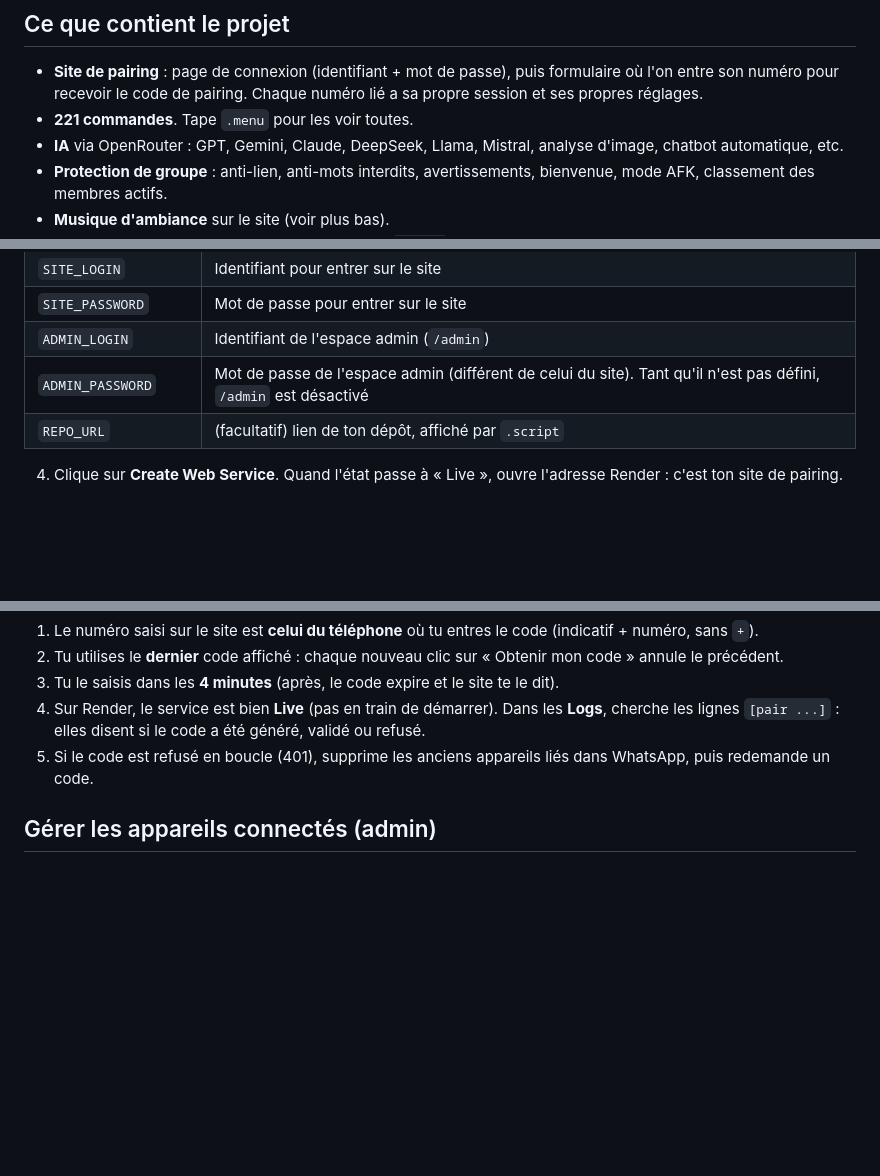
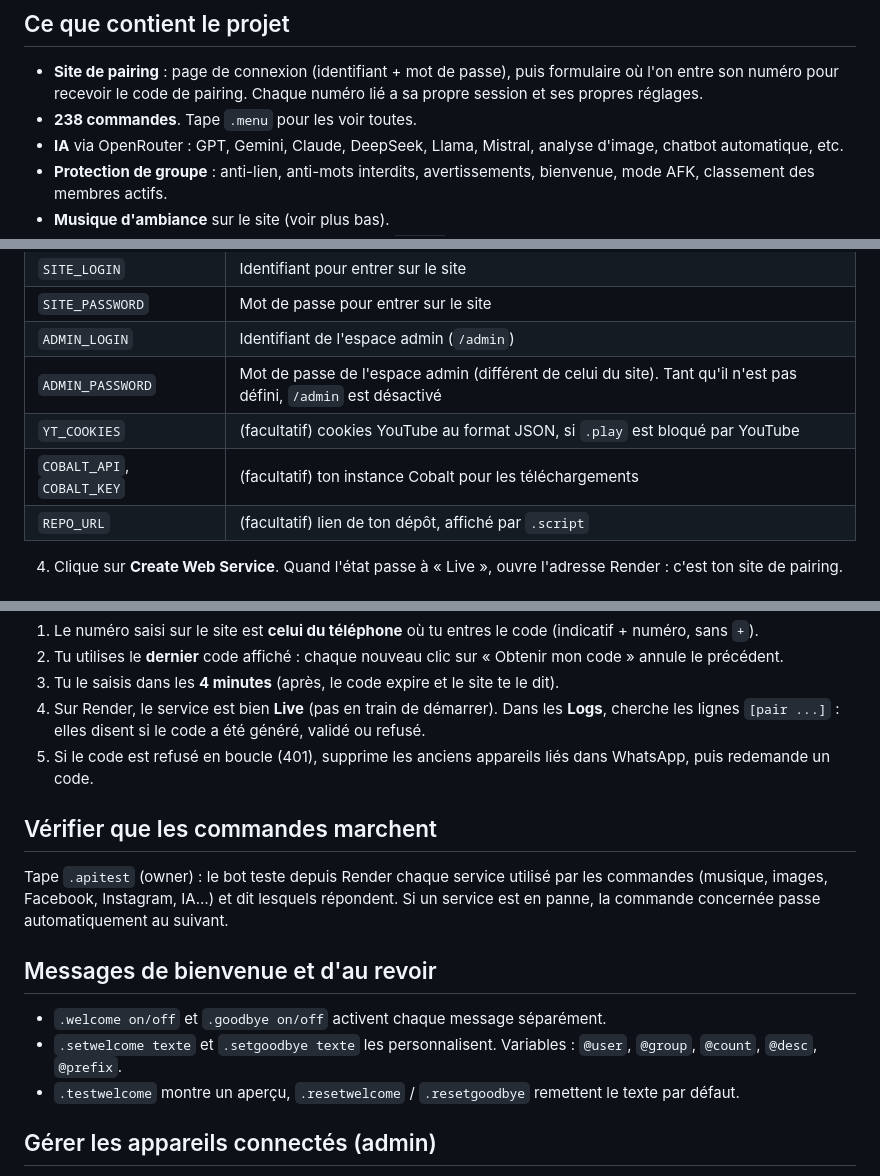
Before and after one commit to Professor-Emmanuel-X/emmanuel-prime-x-bot, a Markdown page: README.md, 3 parts joined by grey strips. GitHub-like rendering; blank space fills up the shorter version.

```diff
--- a/README.md
+++ b/README.md
@@ -9,7 +9,7 @@ Bot WhatsApp multi-appareils écrit en JavaScript avec Baileys. Il inclut un **s
 ## Ce que contient le projet
 
 - **Site de pairing** : page de connexion (identifiant + mot de passe), puis formulaire où l'on entre son numéro pour recevoir le code de pairing. Chaque numéro lié a sa propre session et ses propres réglages.
-- **221 commandes**. Tape `.menu` pour les voir toutes.
+- **238 commandes**. Tape `.menu` pour les voir toutes.
 - **IA** via OpenRouter : GPT, Gemini, Claude, DeepSeek, Llama, Mistral, analyse d'image, chatbot automatique, etc.
 - **Protection de groupe** : anti-lien, anti-mots interdits, avertissements, bienvenue, mode AFK, classement des membres actifs.
 - **Musique d'ambiance** sur le site (voir plus bas).
@@ -46,6 +46,8 @@ Le fichier `.env` est ignoré par Git : ta clé API ne sera pas publiée. Pense
 | `SITE_PASSWORD` | Mot de passe pour entrer sur le site |
 | `ADMIN_LOGIN` | Identifiant de l'espace admin (`/admin`) |
 | `ADMIN_PASSWORD` | Mot de passe de l'espace admin (différent de celui du site). Tant qu'il n'est pas défini, `/admin` est désactivé |
+| `YT_COOKIES` | (facultatif) cookies YouTube au format JSON, si `.play` est bloqué par YouTube |
+| `COBALT_API`, `COBALT_KEY` | (facultatif) ton instance Cobalt pour les téléchargements |
 | `REPO_URL` | (facultatif) lien de ton dépôt, affiché par `.script` |
 
 4. Clique sur **Create Web Service**. Quand l'état passe à « Live », ouvre l'adresse Render : c'est ton site de pairing.
@@ -67,6 +69,16 @@ Le site affiche maintenant l'état de la liaison en direct sous le code (en atte
 3. Tu le saisis dans les **4 minutes** (après, le code expire et le site te le dit).
 4. Sur Render, le service est bien **Live** (pas en train de démarrer). Dans les **Logs**, cherche les lignes `[pair ...]` : elles disent si le code a été généré, validé ou refusé.
 5. Si le code est refusé en boucle (401), supprime les anciens appareils liés dans WhatsApp, puis redemande un code.
+
+## Vérifier que les commandes marchent
+
+Tape `.apitest` (owner) : le bot teste depuis Render chaque service utilisé par les commandes (musique, images, Facebook, Instagram, IA…) et dit lesquels répondent. Si un service est en panne, la commande concernée passe automatiquement au suivant.
+
+## Messages de bienvenue et d'au revoir
+
+- `.welcome on/off` et `.goodbye on/off` activent chaque message séparément.
+- `.setwelcome texte` et `.setgoodbye texte` les personnalisent. Variables : `@user`, `@group`, `@count`, `@desc`, `@prefix`.
+- `.testwelcome` montre un aperçu, `.resetwelcome` / `.resetgoodbye` remettent le texte par défaut.
 
 ## Gérer les appareils connectés (admin)
 
```
